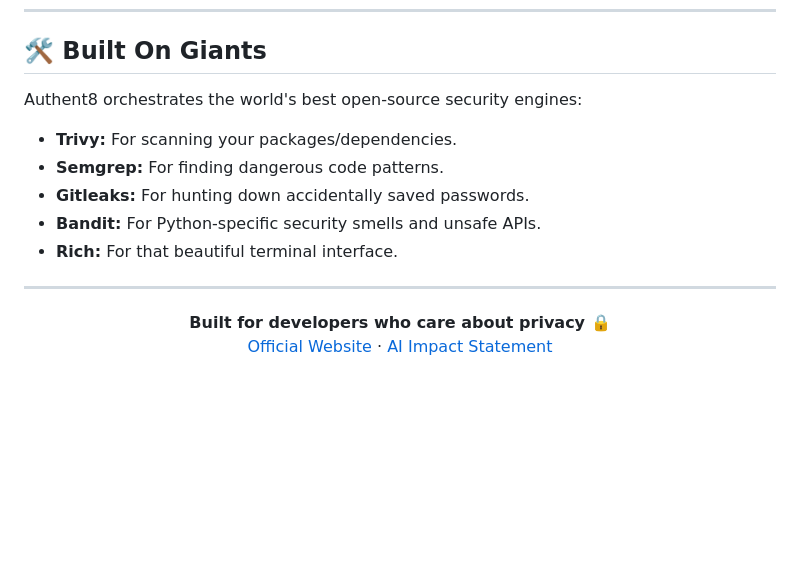
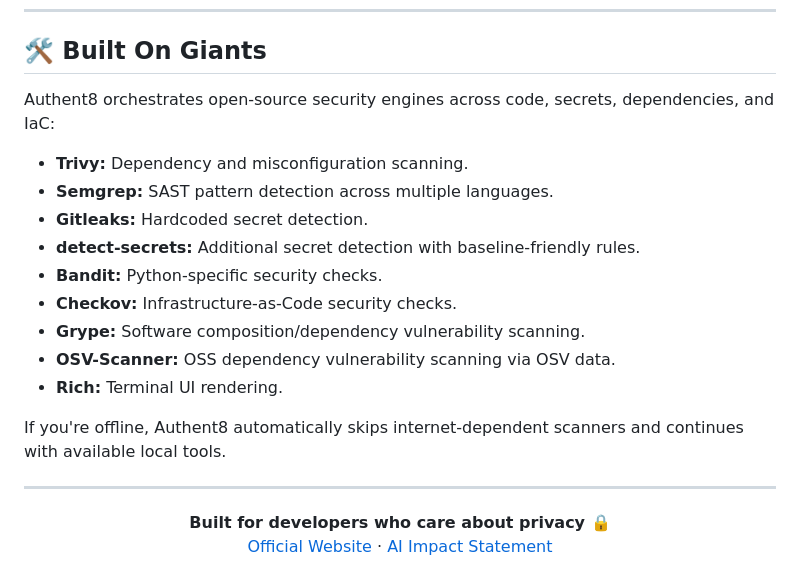
Before and after one commit to AshishOP/authent8, a Markdown page: README.md, the part around the change. GitHub-like rendering; blank space fills up the shorter version.

Commit message:
Update README engine list to reflect current scanner stack

```diff
--- a/README.md
+++ b/README.md
@@ -157,12 +157,18 @@ authent8 --uninstall
 
 ## 🛠️ Built On Giants
 
-Authent8 orchestrates the world's best open-source security engines:
-*   **Trivy:** For scanning your packages/dependencies.
-*   **Semgrep:** For finding dangerous code patterns.
-*   **Gitleaks:** For hunting down accidentally saved passwords.
-*   **Bandit:** For Python-specific security smells and unsafe APIs.
-*   **Rich:** For that beautiful terminal interface.
+Authent8 orchestrates open-source security engines across code, secrets, dependencies, and IaC:
+*   **Trivy:** Dependency and misconfiguration scanning.
+*   **Semgrep:** SAST pattern detection across multiple languages.
+*   **Gitleaks:** Hardcoded secret detection.
+*   **detect-secrets:** Additional secret detection with baseline-friendly rules.
+*   **Bandit:** Python-specific security checks.
+*   **Checkov:** Infrastructure-as-Code security checks.
+*   **Grype:** Software composition/dependency vulnerability scanning.
+*   **OSV-Scanner:** OSS dependency vulnerability scanning via OSV data.
+*   **Rich:** Terminal UI rendering.
+
+If you're offline, Authent8 automatically skips internet-dependent scanners and continues with available local tools.
 
 ---
 
```
